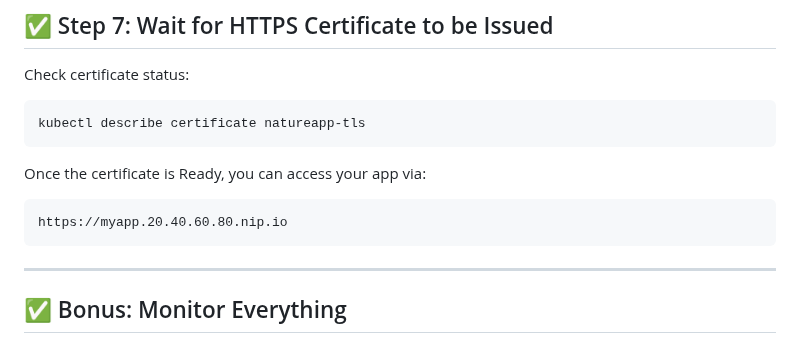
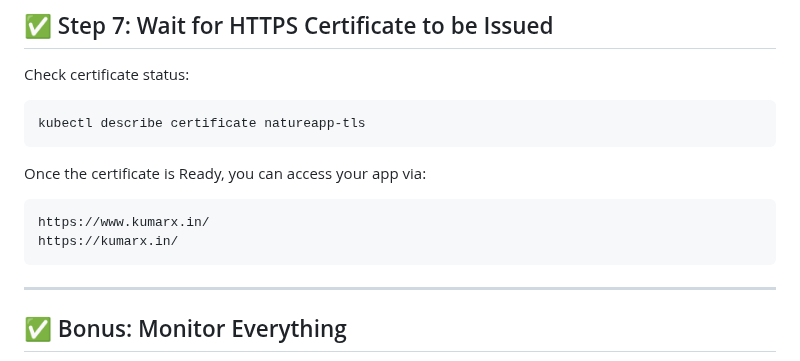
Before and after one commit to nishu-kumar7500/naturewebsite, a Markdown page: README.md, the part around the change. Drawn GitHub-style.

````diff
--- a/README.md
+++ b/README.md
@@ -167,7 +167,8 @@ kubectl describe certificate natureapp-tls
 Once the certificate is Ready, you can access your app via:
 
 ```
-https://myapp.20.40.60.80.nip.io
+https://www.kumarx.in/
+https://kumarx.in/
 ```
 
 ---
````
